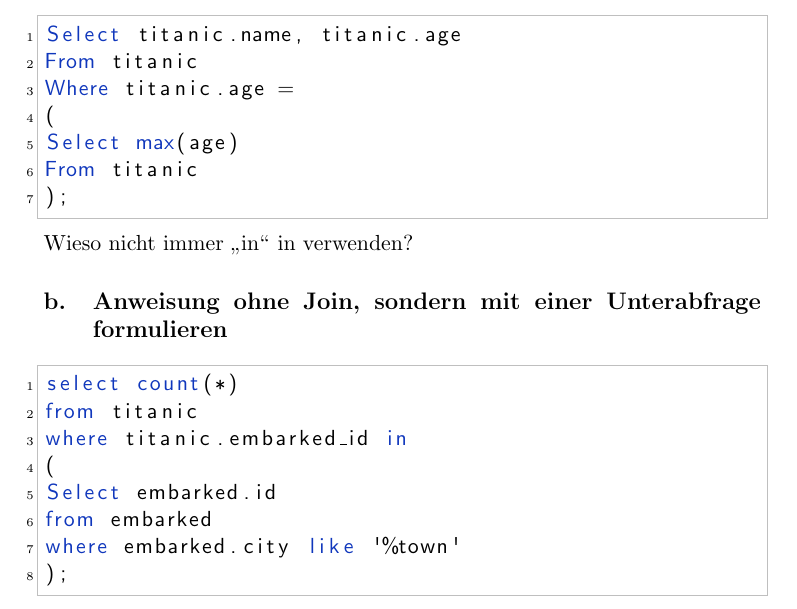
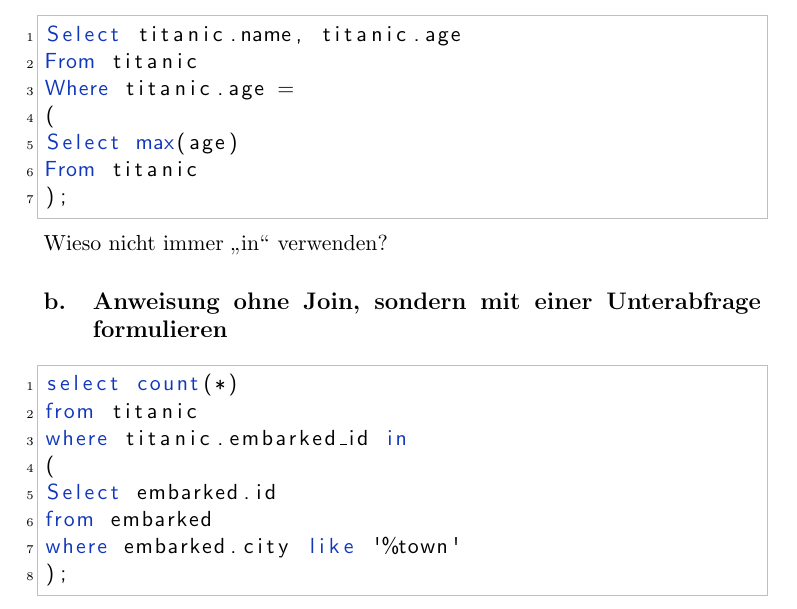
Before and after one commit to jakob-schulz/HFU-AIN1-DB1, a LaTeX document (Aufgaben/Aufgabe 11/Ausarbeitung_Aufgabe11.tex): part of page 2 of 4, cut so that both start at the same text. Compiled offline with pdfLaTeX.

Commit message:
Aufgabe 11 abgenommen

```diff
--- a/Aufgaben/Aufgabe 11/Ausarbeitung_Aufgabe11.tex
+++ b/Aufgaben/Aufgabe 11/Ausarbeitung_Aufgabe11.tex
@@ -64,7 +64,7 @@ Select max(age)
 From titanic
 );
 \end{lstlisting}
-Wieso nicht immer "`in"' in verwenden?
+Wieso nicht immer "`in"' verwenden?
 \subsection{Anweisung ohne Join, sondern mit einer Unterabfrage formulieren}
 \begin{lstlisting}[style = sql]
 select count(*)
```
